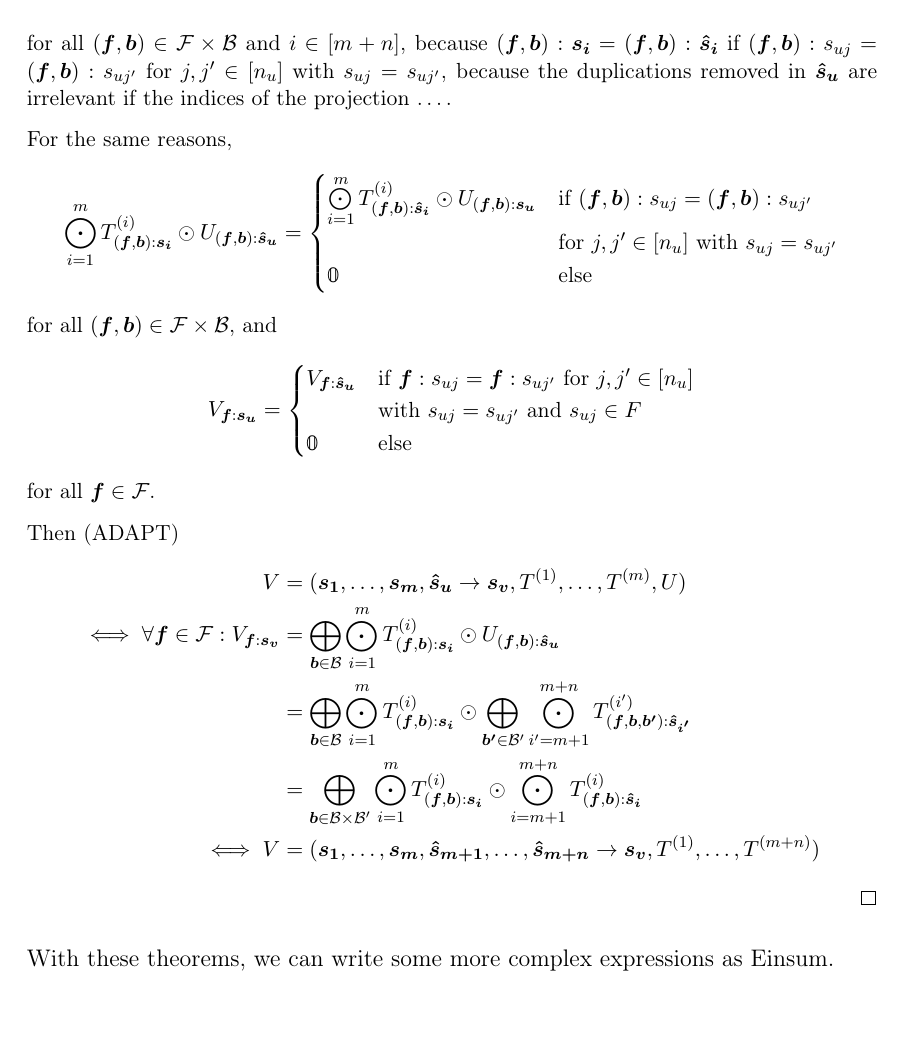
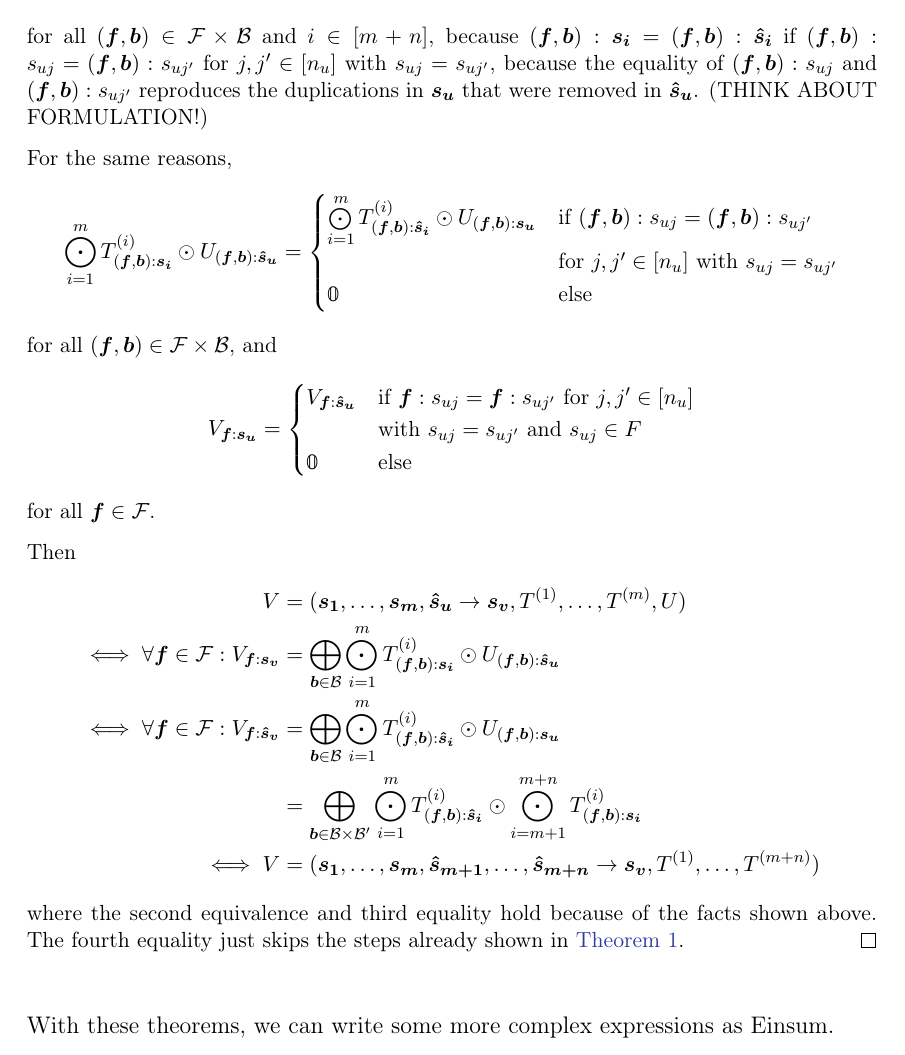
Before and after one commit to eichelb4rt/master_thesis, a LaTeX thesis (paper/thesis.tex, which reads paper/chapters/nested/thm_3.tex): part of page 19 of 43, cut so that both start at the same text. Compiled offline with pdfLaTeX.

Commit message:
more space after proof, thm_3 almost complete, thm_4 easier

```diff
--- a/paper/chapters/nested/thm_3.tex
+++ b/paper/chapters/nested/thm_3.tex
@@ -69,7 +69,8 @@ Again, we use disjoined sets of symbols for the inner and outer expression to he
         \end{cases}$$
     for all $(\bm{f}, \bm{b}) \in \mathcal{F} \times \mathcal{B}$ and $i \in [m + n]$,
     because $(\bm{f}, \bm{b}): \bm{s_i} = (\bm{f}, \bm{b}): \bm{\hat{s}_i}$ if $(\bm{f}, \bm{b}):s_{uj} = (\bm{f}, \bm{b}):s_{uj'}$ for $j,j' \in [n_u]$ with $s_{uj} = s_{uj'}$,
-    because the duplications removed in $\bm{\hat{s}_u}$ are irrelevant if the indices of the projection \dots.
+    because the equality of $(\bm{f}, \bm{b}):s_{uj}$ and $(\bm{f}, \bm{b}):s_{uj'}$ reproduces the duplications in $\bm{s_u}$ that were removed in $\bm{\hat{s}_u}$.
+    (THINK ABOUT FORMULATION!)
 
     For the same reasons,
     $$\bigodot\limits_{i = 1}^{m} T^{(i)}_{(\bm{f}, \bm{b}): \bm{s_i}} \odot U_{(\bm{f}, \bm{b}): \bm{\hat{s}_u}} = \begin{cases}
@@ -80,17 +81,20 @@ Again, we use disjoined sets of symbols for the inner and outer expression to he
     for all $(\bm{f}, \bm{b}) \in \mathcal{F} \times \mathcal{B}$, and
     $$V_{\bm{f}: \bm{s_u}} = \begin{cases}
             V_{\bm{f}: \bm{\hat{s}_u}} & \text{if } \bm{f}:s_{uj} = \bm{f}:s_{uj'} \text{ for } j,j' \in [n_u] \\
-                                 & \text{with } s_{uj} = s_{uj'} \text{ and } s_{uj} \in F               \\
-            \0                   & \text{else}
+                                       & \text{with } s_{uj} = s_{uj'} \text{ and } s_{uj} \in F               \\
+            \0                         & \text{else}
         \end{cases}$$
     for all $\bm{f} \in \mathcal{F}$.
 
-    Then (ADAPT)
+    Then
     \begin{align*}
-        V                                                         & = (\bm{s_1},\dots,\bm{s_m}, \bm{\hat{s}_u} \rightarrow \bm{s_v}, T^{(1)},\dots,T^{(m)}, U)                                                                                                                                                                \\
-        \iff \forall \bm{f} \in \mathcal{F}: V_{\bm{f}: \bm{s_v}} & = \bigoplus\limits_{\bm{b} \in \mathcal{B}} \bigodot\limits_{i = 1}^{m} T^{(i)}_{(\bm{f}, \bm{b}):\bm{s_i}} \odot U_{(\bm{f}, \bm{b}):\bm{\hat{s}_u}}                                                                                                     \\
-                                                                  & = \bigoplus\limits_{\bm{b} \in \mathcal{B}} \bigodot\limits_{i = 1}^{m} T^{(i)}_{(\bm{f}, \bm{b}):\bm{s_i}} \odot \bigoplus\limits_{\bm{b'} \in \mathcal{B}'} \bigodot\limits_{i' = m + 1}^{m + n} T^{(i')}_{(\bm{f}, \bm{b}, \bm{b'}):\bm{\hat{s}_{i'}}} \\
-                                                                  & = \bigoplus\limits_{\bm{b} \in \mathcal{B} \times \mathcal{B}'} \bigodot\limits_{i = 1}^{m} T^{(i)}_{(\bm{f}, \bm{b}):\bm{s_i}} \odot \bigodot\limits_{i = m + 1}^{m + n} T^{(i)}_{(\bm{f}, \bm{b}):\bm{\hat{s}_i}}                                       \\
-        \iff V                                                    & = (\bm{s_1}, \dots, \bm{s_m}, \bm{\hat{s}_{m + 1}}, \dots, \bm{\hat{s}_{m + n}} \rightarrow \bm{s_v}, T^{(1)}, \dots, T^{(m + n)})
+        V                                                               & = (\bm{s_1},\dots,\bm{s_m}, \bm{\hat{s}_u} \rightarrow \bm{s_v}, T^{(1)},\dots,T^{(m)}, U)                                                                                                                          \\
+        \iff \forall \bm{f} \in \mathcal{F}: V_{\bm{f}: \bm{s_v}}       & = \bigoplus\limits_{\bm{b} \in \mathcal{B}} \bigodot\limits_{i = 1}^{m} T^{(i)}_{(\bm{f}, \bm{b}):\bm{s_i}} \odot U_{(\bm{f}, \bm{b}):\bm{\hat{s}_u}}                                                               \\
+        \iff \forall \bm{f} \in \mathcal{F}: V_{\bm{f}: \bm{\hat{s}_v}} & = \bigoplus\limits_{\bm{b} \in \mathcal{B}} \bigodot\limits_{i = 1}^{m} T^{(i)}_{(\bm{f}, \bm{b}):\bm{\hat{s}_i}} \odot U_{(\bm{f}, \bm{b}):\bm{s_u}}                                                               \\
+                                                                        & = \bigoplus\limits_{\bm{b} \in \mathcal{B} \times \mathcal{B}'} \bigodot\limits_{i = 1}^{m} T^{(i)}_{(\bm{f}, \bm{b}):\bm{\hat{s}_i}} \odot \bigodot\limits_{i = m + 1}^{m + n} T^{(i)}_{(\bm{f}, \bm{b}):\bm{s_i}} \\
+        \iff V                                                          & = (\bm{s_1}, \dots, \bm{s_m}, \bm{\hat{s}_{m + 1}}, \dots, \bm{\hat{s}_{m + n}} \rightarrow \bm{s_v}, T^{(1)}, \dots, T^{(m + n)})
     \end{align*}
+    where the second equivalence and third equality hold because of the facts shown above.
+    The fourth equality just skips the steps already shown in \autoref{thm:nested_einsum:1}.
 \end{proof}
+\bigskip
```
Also changed, not shown: paper/chapters/nested/main.tex (+1 -0 lines), paper/chapters/nested/thm_1.tex (+1 -0 lines), paper/chapters/nested/thm_2.tex (+1 -0 lines), paper/chapters/nested/thm_4.tex (+4 -3 lines), paper/thesis.pdf.
